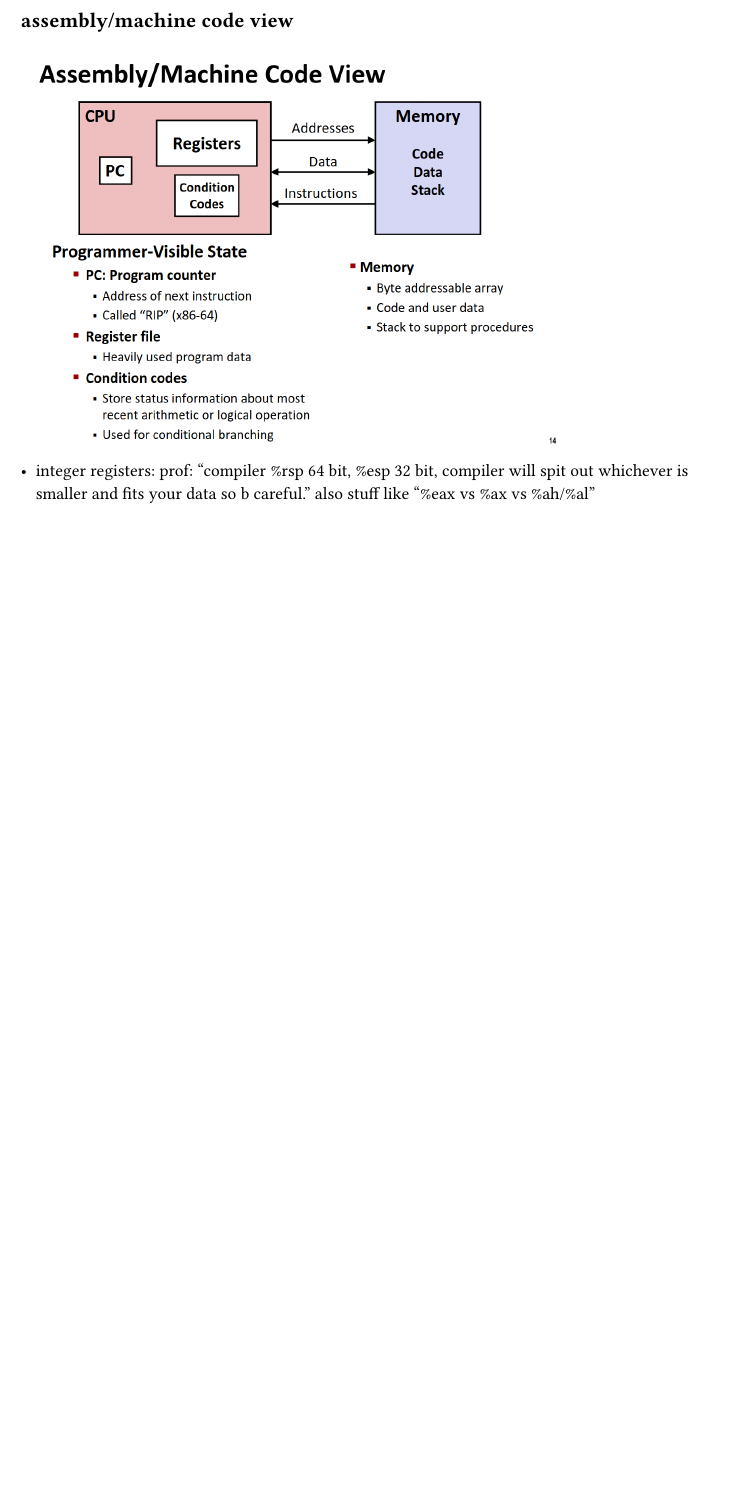
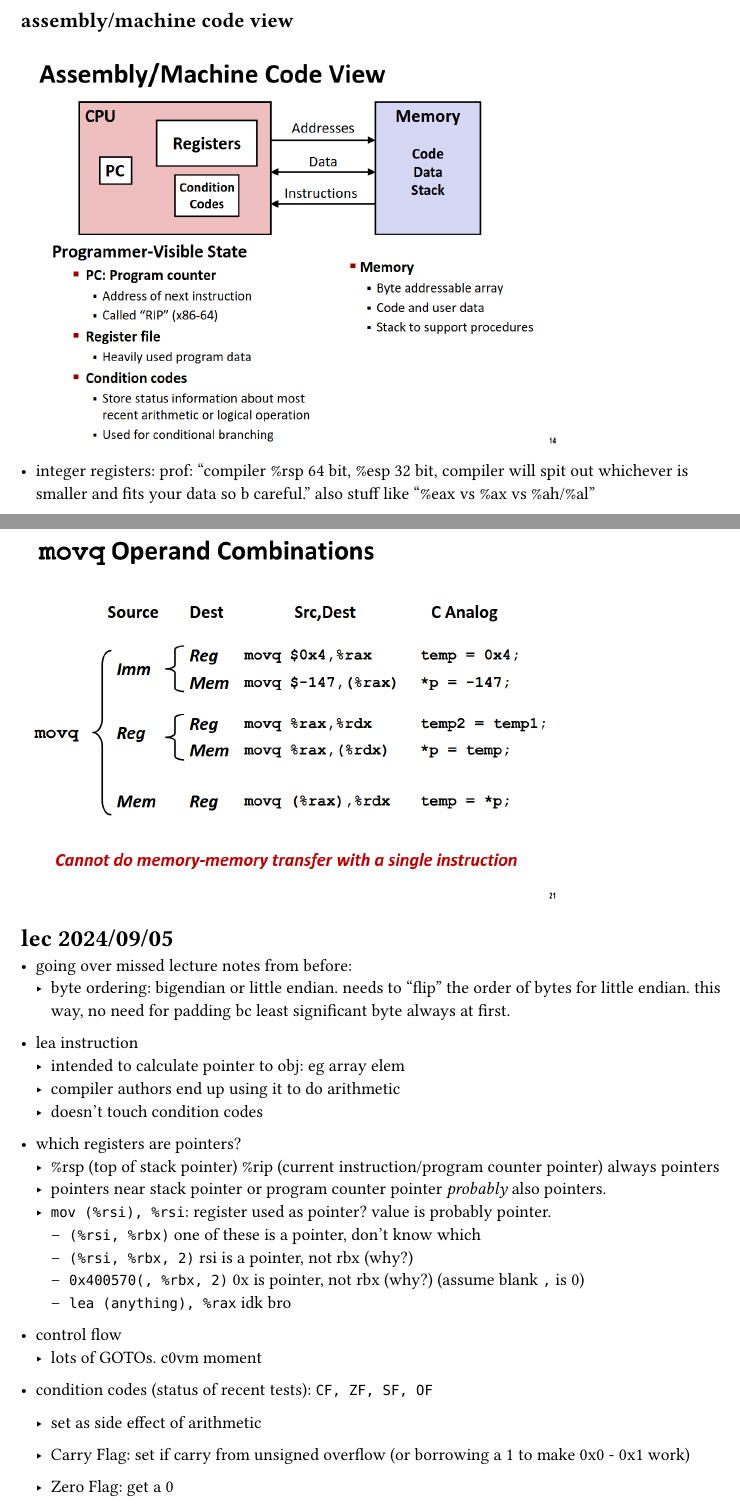
Before and after one commit to saffronner/systems-notes, a Typst document (notes.typ): part of page 1 of 2 before the commit and two parts of pages 1 and 2 of 3 after it, the two joined at a grey line, cut so that both start at the same text, the shorter picture padded with empty space. Compiled offline with Typst 0.15.

Commit message:
lec 2024/09/05

```diff
--- a/notes.typ
+++ b/notes.typ
@@ -28,3 +28,29 @@
 - integer registers: prof: "compiler %rsp 64 bit, %esp 32 bit, compiler will spit out whichever is smaller and fits your data so b careful." also stuff like "%eax vs %ax vs %ah/%al"
 
 #image("media/movq_examples.png")
+
+= lec 2024/09/05
+- going over missed lecture notes from before:
+  - byte ordering: bigendian or little endian. needs to "flip" the order of bytes for little endian. this way, no need for padding bc least significant byte always at first.
+- lea instruction
+  - intended to calculate pointer to obj: eg array elem
+  - compiler authors end up using it to do arithmetic
+  - doesn't touch condition codes
+
+- which registers are pointers?
+  - %rsp (top of stack pointer) %rip (current instruction/program counter pointer) always pointers
+  - pointers near stack pointer or program counter pointer _probably_ also pointers.
+  - `mov (%rsi), %rsi`: register used as pointer? value is probably pointer.
+    - `(%rsi, %rbx)` one of these is a pointer, don't know which
+    - `(%rsi, %rbx, 2)` rsi is a pointer, not rbx (why?)
+    - `0x400570(, %rbx, 2)` 0x is pointer, not rbx (why?) (assume blank `,` is 0)
+    - `lea (anything), %rax` idk bro
+
+- control flow
+  - lots of GOTOs. c0vm moment
+
+- condition codes (status of recent tests): `CF, ZF, SF, OF`
+  - set as side effect of arithmetic
+  - Carry Flag: set if carry from unsigned overflow (or borrowing a 1 to make 0x0 - 0x1 work)
+  - Zero Flag: get a 0
+  - Sign Flag: t < 0
```
Also changed, not shown: notes.pdf, notes.typ (13 more changed lines).
